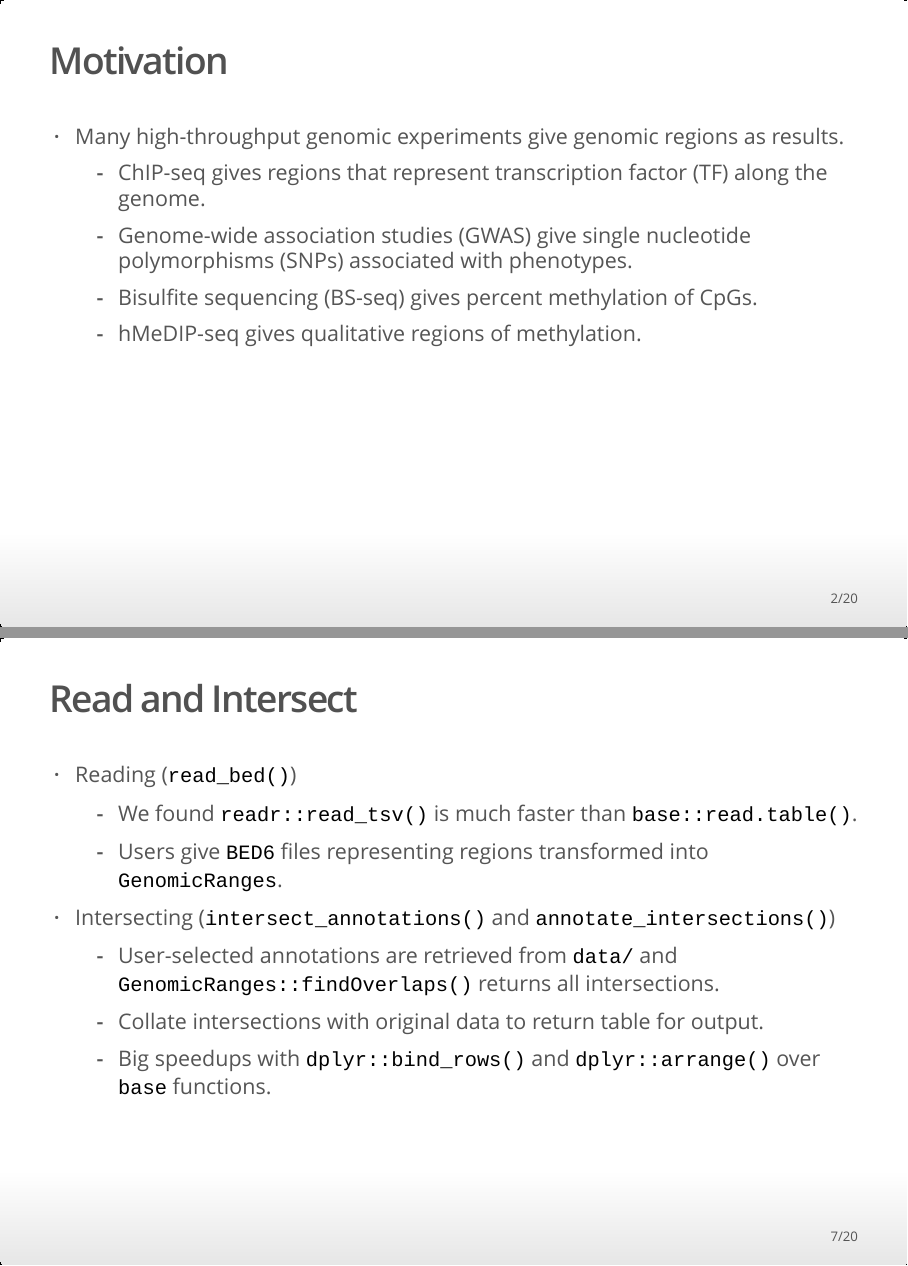
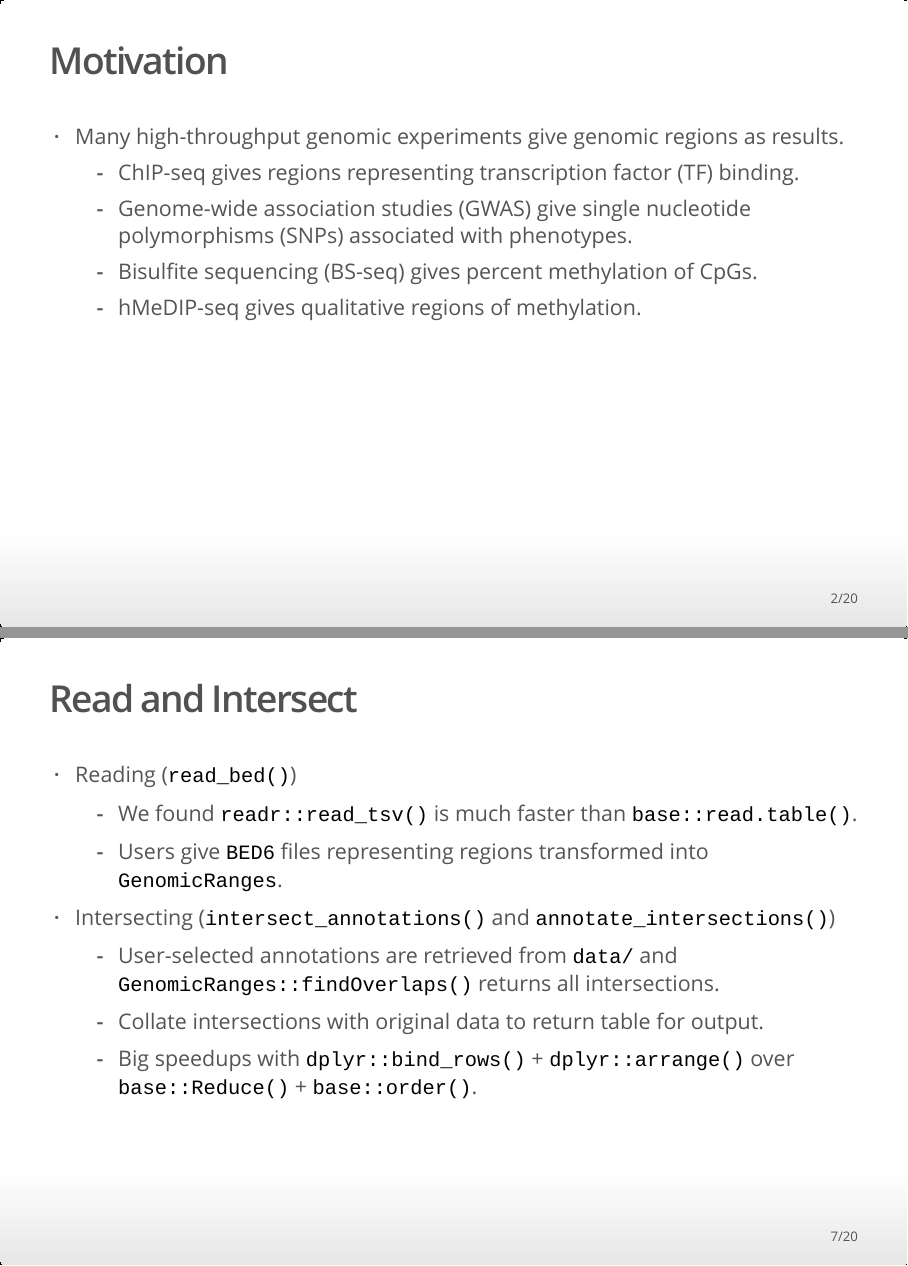
Before and after one commit to xtmgah/annotatr, an R Markdown document (meta/presentation/annotatr_presentation.Rmd): pages 2 and 7 of 20, joined at a grey line. The pictures show the output file meta/presentation/annotatr_presentation.html that the author committed with the source, opened offline.

Commit message:
Final presentation
* Just some tweaks here and there.

```diff
--- a/meta/presentation/annotatr_presentation.Rmd
+++ b/meta/presentation/annotatr_presentation.Rmd
@@ -11,7 +11,7 @@ output:
 ## Motivation
 
 - Many high-throughput genomic experiments give genomic regions as results.
-    - ChIP-seq gives regions that represent transcription factor (TF) along the genome.
+    - ChIP-seq gives regions representing transcription factor (TF) binding.
     - Genome-wide association studies (GWAS) give single nucleotide polymorphisms (SNPs) associated with phenotypes.
     - Bisulfite sequencing (BS-seq) gives percent methylation of CpGs.
     - hMeDIP-seq gives qualitative regions of methylation.
@@ -52,7 +52,7 @@ output:
 - Intersecting (`intersect_annotations()` and `annotate_intersections()`)
     - User-selected annotations are retrieved from `data/` and `GenomicRanges::findOverlaps()` returns all intersections.
     - Collate intersections with original data to return table for output.
-    - Big speedups with `dplyr::bind_rows()` and `dplyr::arrange()` over `base` functions.
+    - Big speedups with `dplyr::bind_rows()` + `dplyr::arrange()` over `base::Reduce()` + `base::order()`.
 
 ## Summarize and Visualize
 
```
Also changed, not shown: meta/presentation/annotatr_presentation.html, meta/presentation/annotatr_presentation.Rmd (3 more changed lines).
